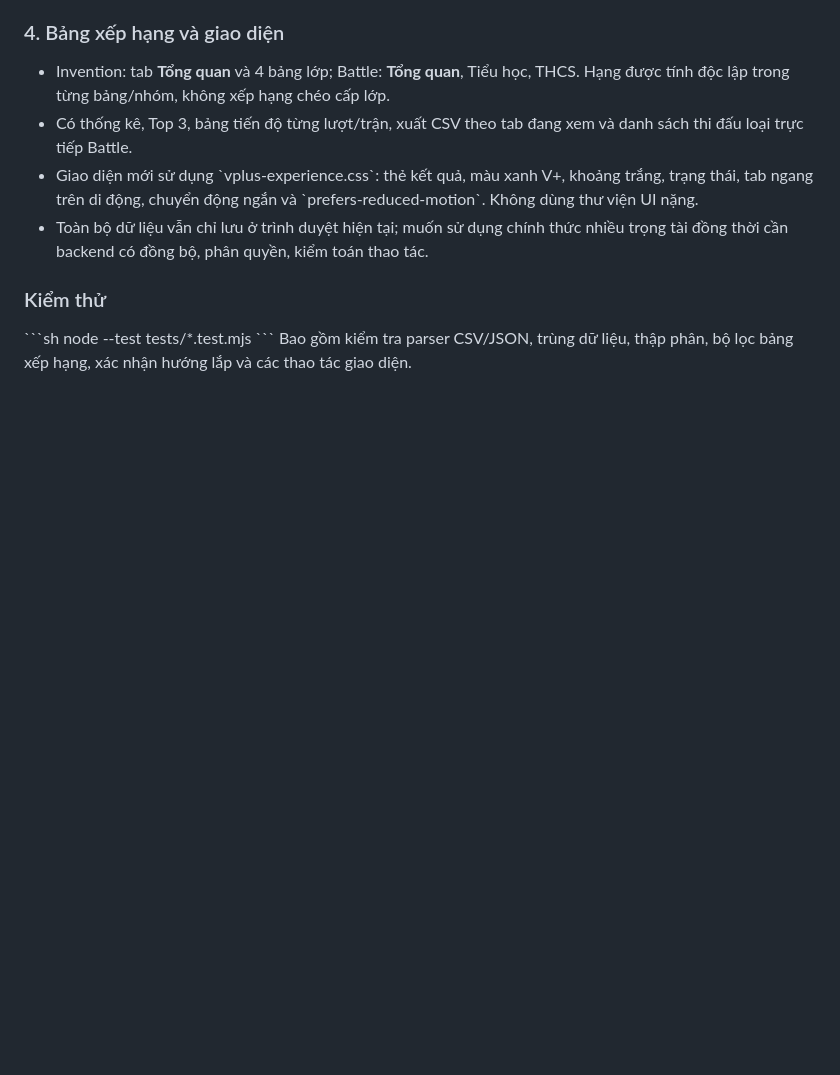
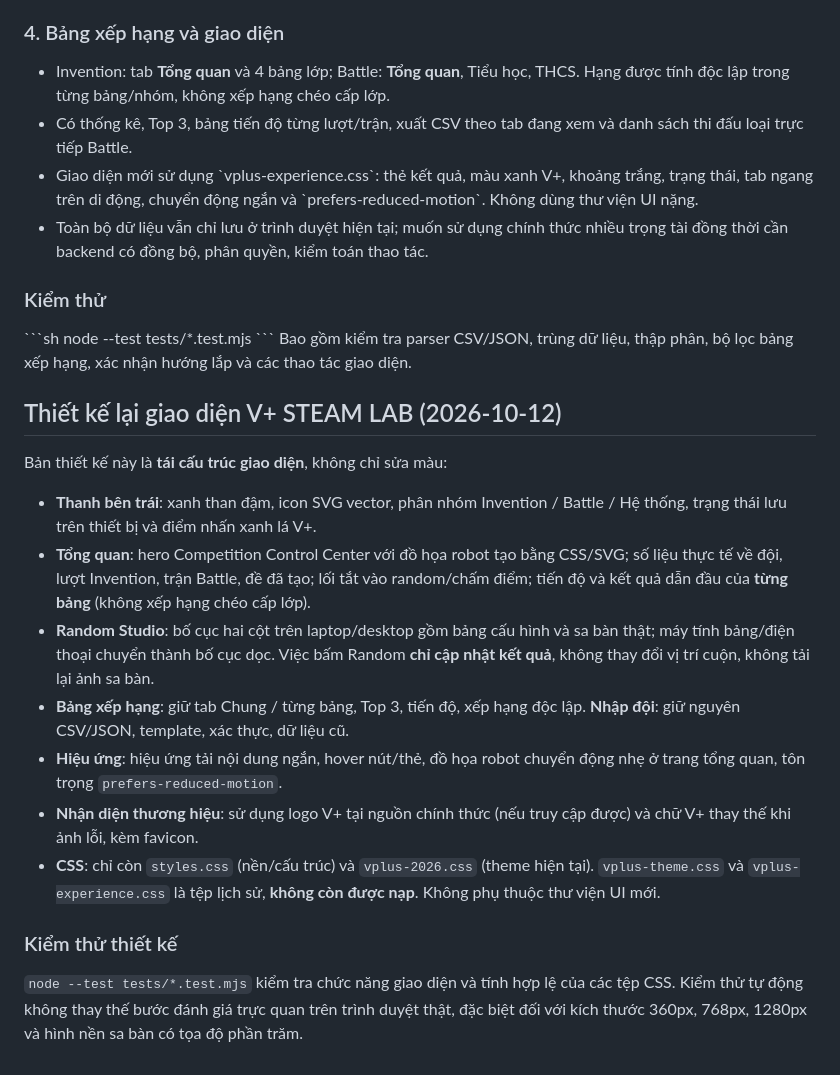
Before and after one commit to Lebinh10092003/Enjoy-AI, a Markdown page: README.md, the part around the change. Drawn GitHub-style; blank space fills up the shorter version.

Commit message:
Document redesigned V+ workspace, responsive studio, icon and theme consolidation

```diff
--- a/README.md
+++ b/README.md
@@ -166,3 +166,19 @@ Trong dữ liệu `layout.version = 3`: `layout.wallMode` là một trong `norma
 node --test tests/*.test.mjs
 \`\`\`
 Bao gồm kiểm tra parser CSV/JSON, trùng dữ liệu, thập phân, bộ lọc bảng xếp hạng, xác nhận hướng lắp và các thao tác giao diện.
+
+## Thiết kế lại giao diện V+ STEAM LAB (2026-10-12)
+
+Bản thiết kế này là **tái cấu trúc giao diện**, không chỉ sửa màu:
+
+- **Thanh bên trái**: xanh than đậm, icon SVG vector, phân nhóm Invention / Battle / Hệ thống, trạng thái lưu trên thiết bị và điểm nhấn xanh lá V+.
+- **Tổng quan**: hero Competition Control Center với đồ họa robot tạo bằng CSS/SVG; số liệu thực tế về đội, lượt Invention, trận Battle, đề đã tạo; lối tắt vào random/chấm điểm; tiến độ và kết quả dẫn đầu của **từng bảng** (không xếp hạng chéo cấp lớp).
+- **Random Studio**: bố cục hai cột trên laptop/desktop gồm bảng cấu hình và sa bàn thật; máy tính bảng/điện thoại chuyển thành bố cục dọc. Việc bấm Random **chỉ cập nhật kết quả**, không thay đổi vị trí cuộn, không tải lại ảnh sa bàn.
+- **Bảng xếp hạng**: giữ tab Chung / từng bảng, Top 3, tiến độ, xếp hạng độc lập. **Nhập đội**: giữ nguyên CSV/JSON, template, xác thực, dữ liệu cũ.
+- **Hiệu ứng**: hiệu ứng tải nội dung ngắn, hover nút/thẻ, đồ họa robot chuyển động nhẹ ở trang tổng quan, tôn trọng `prefers-reduced-motion`.
+- **Nhận diện thương hiệu**: sử dụng logo V+ tại nguồn chính thức (nếu truy cập được) và chữ V+ thay thế khi ảnh lỗi, kèm favicon.
+- **CSS**: chỉ còn `styles.css` (nền/cấu trúc) và `vplus-2026.css` (theme hiện tại). `vplus-theme.css` và `vplus-experience.css` là tệp lịch sử, **không còn được nạp**. Không phụ thuộc thư viện UI mới.
+
+### Kiểm thử thiết kế
+
+`node --test tests/*.test.mjs` kiểm tra chức năng giao diện và tính hợp lệ của các tệp CSS. Kiểm thử tự động không thay thế bước đánh giá trực quan trên trình duyệt thật, đặc biệt đối với kích thước 360px, 768px, 1280px và hình nền sa bàn có tọa độ phần trăm.
```
